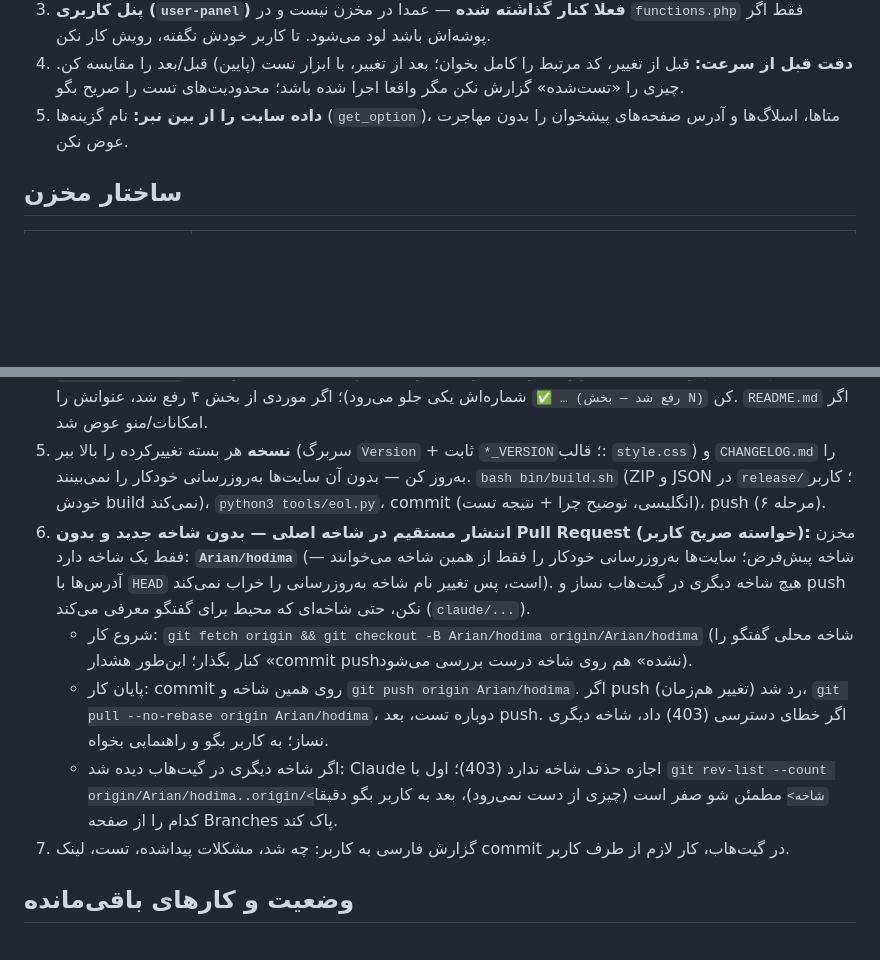
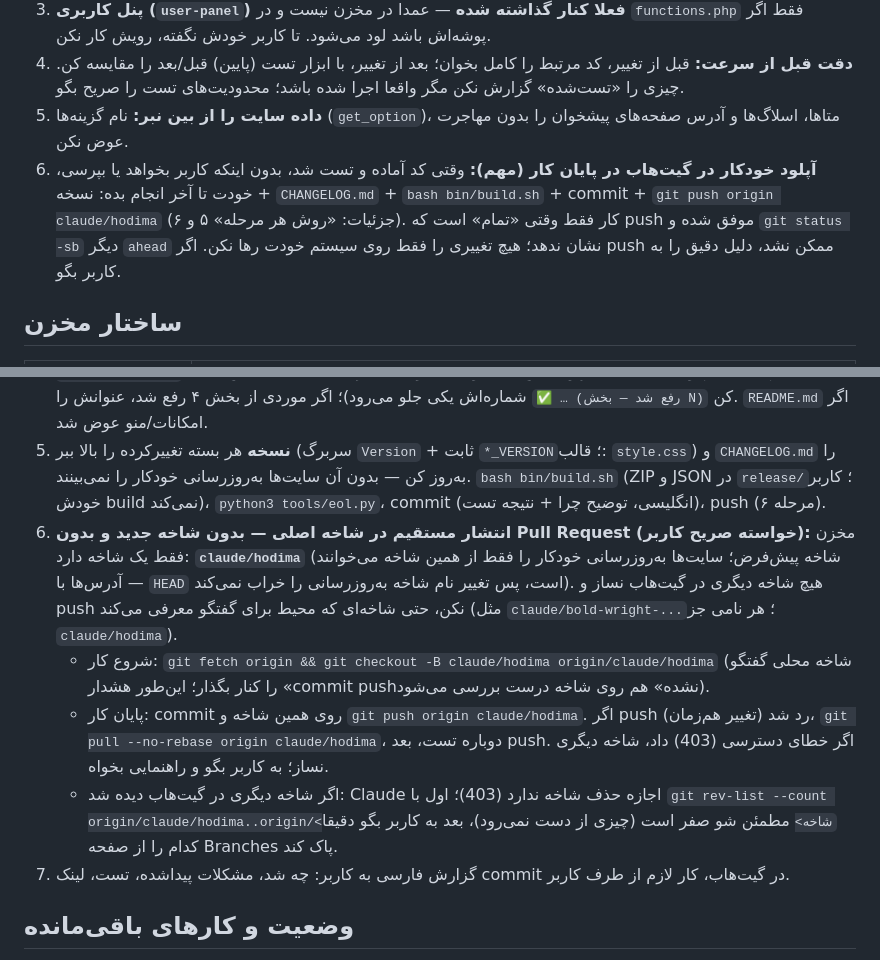
Before and after one commit to hodhodtoys-stack/hodima, a Markdown page: CLAUDE.md, 2 parts joined by grey strips. Rendered like a GitHub page; blank space fills up the shorter version.

Commit message:
CLAUDE.md: rename default branch to claude/hodima, add auto-push rule
The default branch was renamed again, to claude/hodima; update every
reference. Add a standing rule that finished, tested code is always
versioned, built and pushed to claude/hodima automatically at the end
of the task, without the owner having to ask. Docs only.

Co-Authored-By: Claude Opus 5.5 <noreply@anthropic.com>
Claude-Session: https://claude.ai/code/session_013ACohm4Uo5bjqbE5ZpMgc7

```diff
--- a/CLAUDE.md
+++ b/CLAUDE.md
@@ -14,6 +14,7 @@
 3. **پنل کاربری (`user-panel`) فعلا کنار گذاشته شده** — عمدا در مخزن نیست و در `functions.php` فقط اگر پوشه‌اش باشد لود می‌شود. تا کاربر خودش نگفته، رویش کار نکن.
 4. **دقت قبل از سرعت:** قبل از تغییر، کد مرتبط را کامل بخوان؛ بعد از تغییر، با ابزار تست (پایین) قبل/بعد را مقایسه کن. چیزی را «تست‌شده» گزارش نکن مگر واقعا اجرا شده باشد؛ محدودیت‌های تست را صریح بگو.
 5. **داده سایت را از بین نبر:** نام گزینه‌ها (`get_option`)، متاها، اسلاگ‌ها و آدرس صفحه‌های پیشخوان را بدون مهاجرت عوض نکن.
+6. **آپلود خودکار در گیت‌هاب در پایان کار (مهم):** وقتی کد آماده و تست شد، بدون اینکه کاربر بخواهد یا بپرسی، خودت تا آخر انجام بده: نسخه + `CHANGELOG.md` + `bash bin/build.sh` + commit + `git push origin claude/hodima` (جزئیات: «روش هر مرحله» ۵ و ۶). کار فقط وقتی «تمام» است که push موفق شده و `git status -sb` دیگر `ahead` نشان ندهد؛ هیچ تغییری را فقط روی سیستم خودت رها نکن. اگر push ممکن نشد، دلیل دقیق را به کاربر بگو.
 
 ## ساختار مخزن
 | مسیر | چیست |
@@ -59,10 +60,10 @@ tools/wp-harness/admin-check.sh . /tmp/adm    # باز کردن صفحه‌ها
 3. تست (ابزار بالا + `php -l`).
 4. `HODIMA-AUDIT.md`: بخش جدید «## N. عنوان — مرحله M» **قبل از پیوست** (پیوست همیشه آخرین بخش است و شماره‌اش یکی جلو می‌رود)؛ اگر موردی از بخش ۴ رفع شد، عنوانش را `✅ … (رفع شد — بخش N)` کن. `README.md` اگر امکانات/منو عوض شد.
 5. **نسخه** هر بسته تغییرکرده را بالا ببر (سربرگ `Version` + ثابت `*_VERSION`؛ قالب: `style.css`) و `CHANGELOG.md` را به‌روز کن — بدون آن سایت‌ها به‌روزرسانی خودکار را نمی‌بینند. `bash bin/build.sh` (ZIP و JSON در `release/`؛ کاربر خودش build نمی‌کند)، `python3 tools/eol.py`، commit (انگلیسی، توضیح چرا + نتیجه تست)، push (مرحله ۶).
-6. **انتشار مستقیم در شاخه اصلی — بدون شاخه جدید و بدون Pull Request (خواسته صریح کاربر):** مخزن فقط یک شاخه دارد: **`Arian/hodima`** (شاخه پیش‌فرض؛ سایت‌ها به‌روزرسانی خودکار را فقط از همین شاخه می‌خوانند — آدرس‌ها با `HEAD` است، پس تغییر نام شاخه به‌روزرسانی را خراب نمی‌کند). هیچ شاخه دیگری در گیت‌هاب نساز و push نکن، حتی شاخه‌ای که محیط برای گفتگو معرفی می‌کند (`claude/...`).
-   - شروع کار: `git fetch origin && git checkout -B Arian/hodima origin/Arian/hodima` (شاخه محلی گفتگو را کنار بگذار؛ این‌طور هشدار «commit push‌نشده» هم روی شاخه درست بررسی می‌شود).
-   - پایان کار: commit روی همین شاخه و `git push origin Arian/hodima`. اگر push رد شد (تغییر هم‌زمان)، `git pull --no-rebase origin Arian/hodima`، دوباره تست، بعد push. اگر خطای دسترسی (403) داد، شاخه دیگری نساز؛ به کاربر بگو و راهنمایی بخواه.
-   - اگر شاخه دیگری در گیت‌هاب دیده شد: Claude اجازه حذف شاخه ندارد (403)؛ اول با `git rev-list --count origin/Arian/hodima..origin/<شاخه>` مطمئن شو صفر است (چیزی از دست نمی‌رود)، بعد به کاربر بگو دقیقا کدام را از صفحه Branches پاک کند.
+6. **انتشار مستقیم در شاخه اصلی — بدون شاخه جدید و بدون Pull Request (خواسته صریح کاربر):** مخزن فقط یک شاخه دارد: **`claude/hodima`** (شاخه پیش‌فرض؛ سایت‌ها به‌روزرسانی خودکار را فقط از همین شاخه می‌خوانند — آدرس‌ها با `HEAD` است، پس تغییر نام شاخه به‌روزرسانی را خراب نمی‌کند). هیچ شاخه دیگری در گیت‌هاب نساز و push نکن، حتی شاخه‌ای که محیط برای گفتگو معرفی می‌کند (مثل `claude/bold-wright-...`؛ هر نامی جز `claude/hodima`).
+   - شروع کار: `git fetch origin && git checkout -B claude/hodima origin/claude/hodima` (شاخه محلی گفتگو را کنار بگذار؛ این‌طور هشدار «commit push‌نشده» هم روی شاخه درست بررسی می‌شود).
+   - پایان کار: commit روی همین شاخه و `git push origin claude/hodima`. اگر push رد شد (تغییر هم‌زمان)، `git pull --no-rebase origin claude/hodima`، دوباره تست، بعد push. اگر خطای دسترسی (403) داد، شاخه دیگری نساز؛ به کاربر بگو و راهنمایی بخواه.
+   - اگر شاخه دیگری در گیت‌هاب دیده شد: Claude اجازه حذف شاخه ندارد (403)؛ اول با `git rev-list --count origin/claude/hodima..origin/<شاخه>` مطمئن شو صفر است (چیزی از دست نمی‌رود)، بعد به کاربر بگو دقیقا کدام را از صفحه Branches پاک کند.
 7. گزارش فارسی به کاربر: چه شد، مشکلات پیدا‌شده، تست، لینک commit در گیت‌هاب، کار لازم از طرف کاربر.
 
 ## وضعیت و کارهای باقی‌مانده
```
